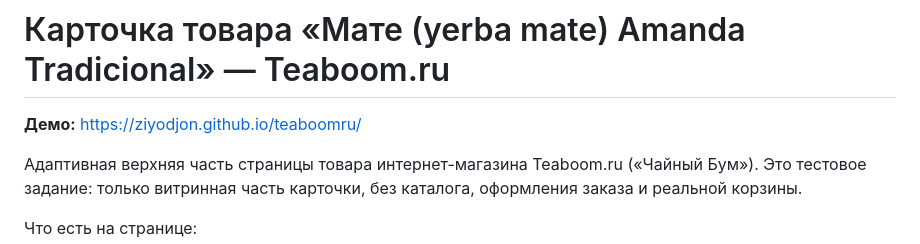
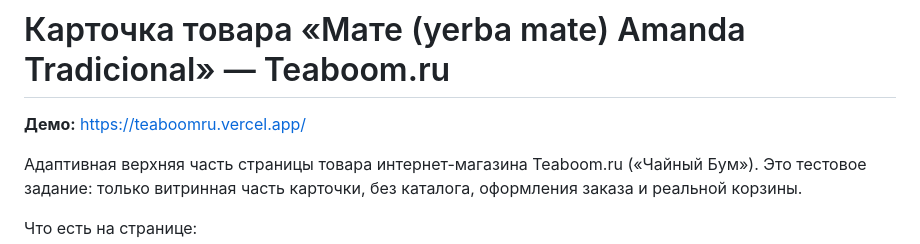
Before and after one commit to ziyodjon/teaboomru, a Markdown page: README.md, the part around the change. Drawn GitHub-style.

Commit message:
README: ссылка на демо на Vercel

```diff
--- a/README.md
+++ b/README.md
@@ -1,6 +1,6 @@
 # Карточка товара «Мате (yerba mate) Amanda Tradicional» — Teaboom.ru
 
-**Демо:** https://ziyodjon.github.io/teaboomru/
+**Демо:** https://teaboomru.vercel.app/
 
 Адаптивная верхняя часть страницы товара интернет-магазина Teaboom.ru
 («Чайный Бум»). Это тестовое задание: только витринная часть карточки, без каталога, оформления заказа и реальной корзины.
```
